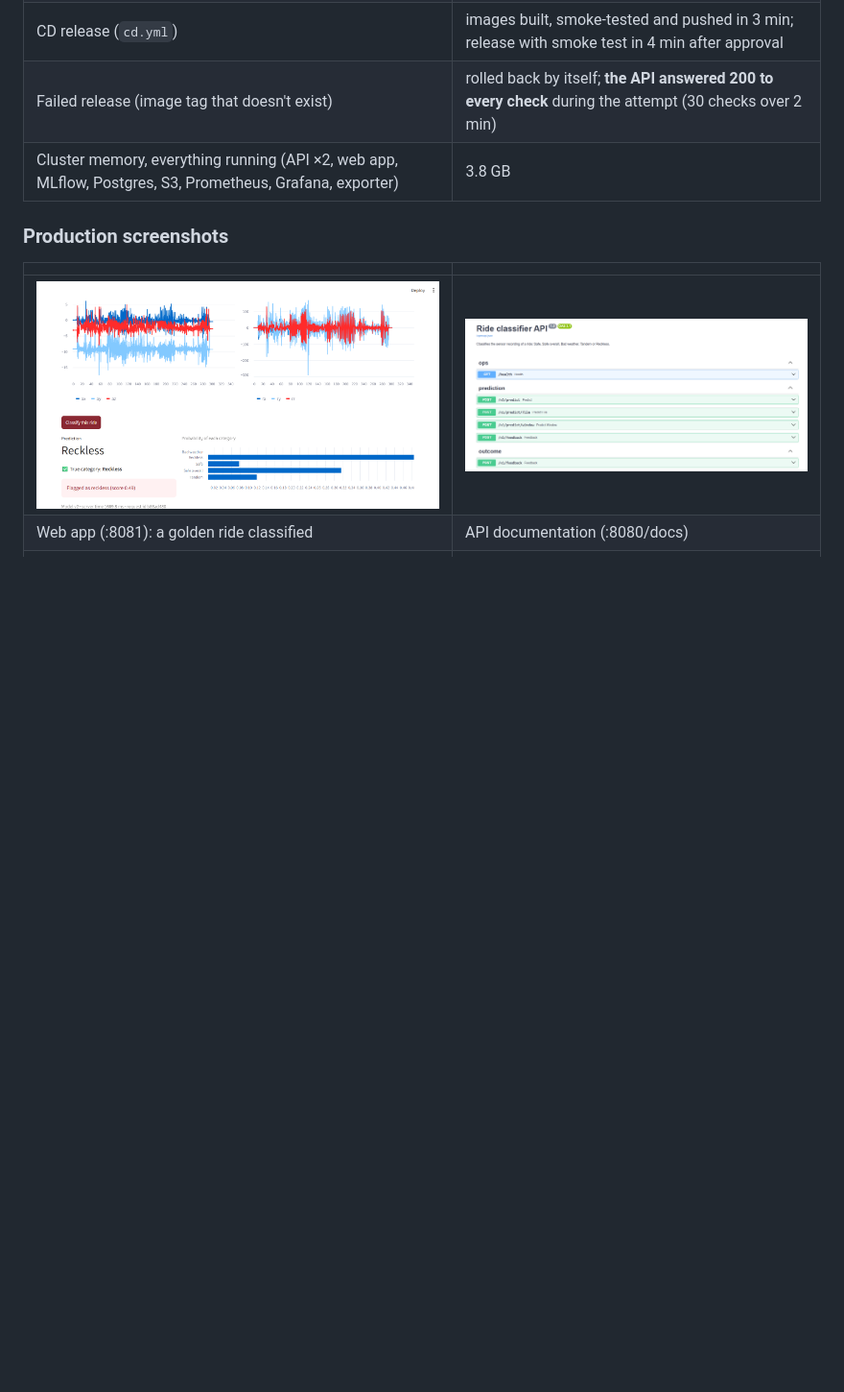
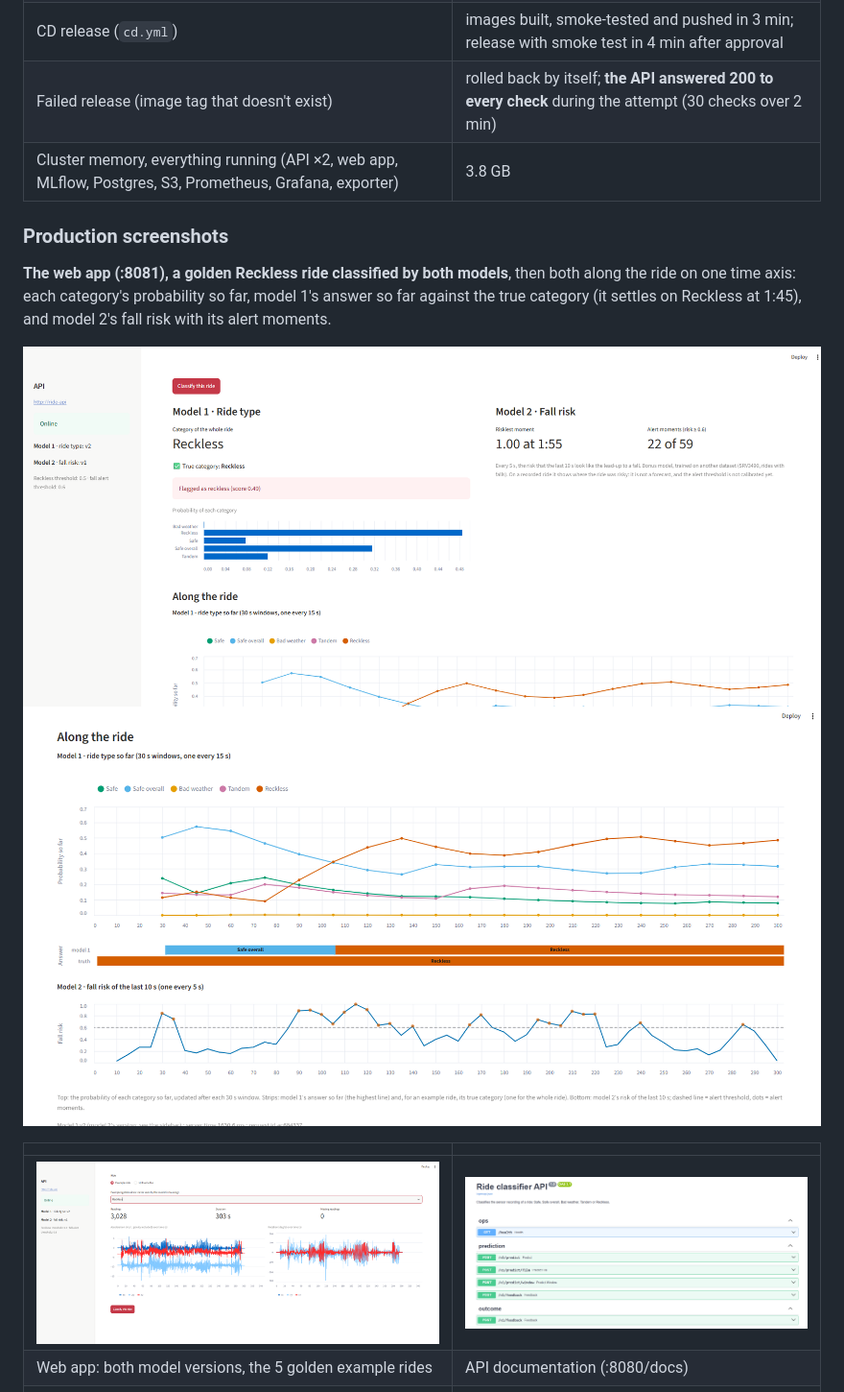
Before and after one commit to Xenodion/mlops-and-model-deployment-navy, a Markdown page: README.md, the part around the change. Shown at 96% size. Drawn GitHub-style; pictures changed too: assets/screenshots/webapp-1.png (added), assets/screenshots/webapp-2.png (added), assets/screenshots/webapp-3.png (added); blank space fills up the shorter version.

Commit message:
docs(readme): new web app screenshots with both models

```diff
--- a/README.md
+++ b/README.md
@@ -127,10 +127,17 @@ gap), and is evaluated on held-out groups of rides.
 
 ### Production screenshots
 
+**The web app (:8081), a golden Reckless ride classified by both models**, then both along the ride on one time
+axis: each category's probability so far, model 1's answer so far against the true category (it settles on Reckless
+at 1:45), and model 2's fall risk with its alert moments.
+
+![Web app: model 1's verdict and model 2's fall-risk summary](assets/screenshots/webapp-2.png)
+![Web app: both models along the ride, model 1's answer vs the truth, model 2's fall risk](assets/screenshots/webapp-3.png)
+
 | | |
 |---|---|
-| ![Web app classifying a ride](assets/screenshots/webapp.png) | ![API documentation (Swagger)](assets/screenshots/swagger.png) |
-| Web app (:8081): a golden ride classified | API documentation (:8080/docs) |
+| ![Web app: the two models in the sidebar and the golden example rides](assets/screenshots/webapp-1.png) | ![API documentation (Swagger)](assets/screenshots/swagger.png) |
+| Web app: both model versions, the 5 golden example rides | API documentation (:8080/docs) |
 | ![MLflow registry](assets/screenshots/mlflow-registry.png) | ![Grafana dashboard](assets/screenshots/grafana.png) |
 | MLflow in the cluster (:8082): both models, `@production` | Grafana (:8083): traffic, latency, predictions |
 | ![CD run with its approved release](assets/screenshots/cd-approval.png) | ![CD release log](assets/screenshots/cd-run.png) |
```
Also changed, not shown: docs/PLAN.md (+3 -3 lines).
